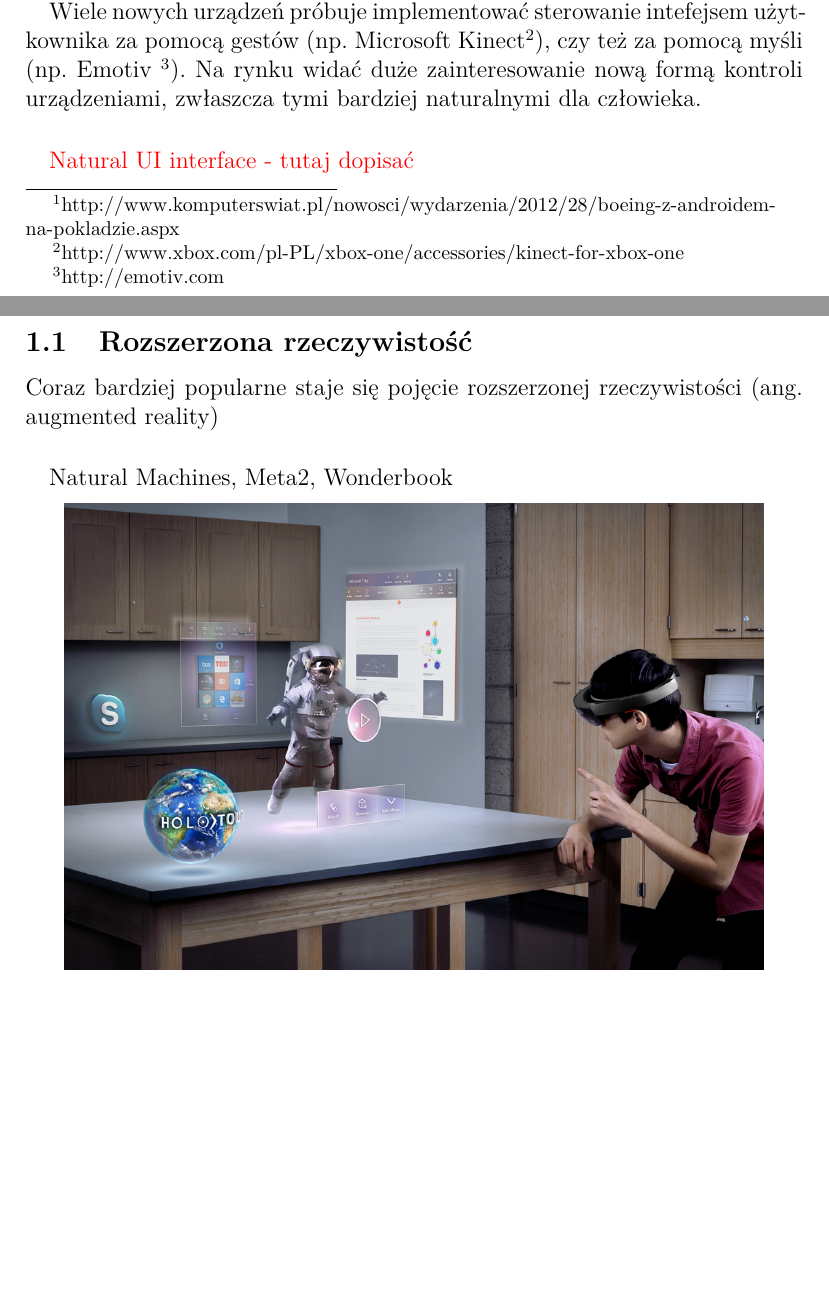
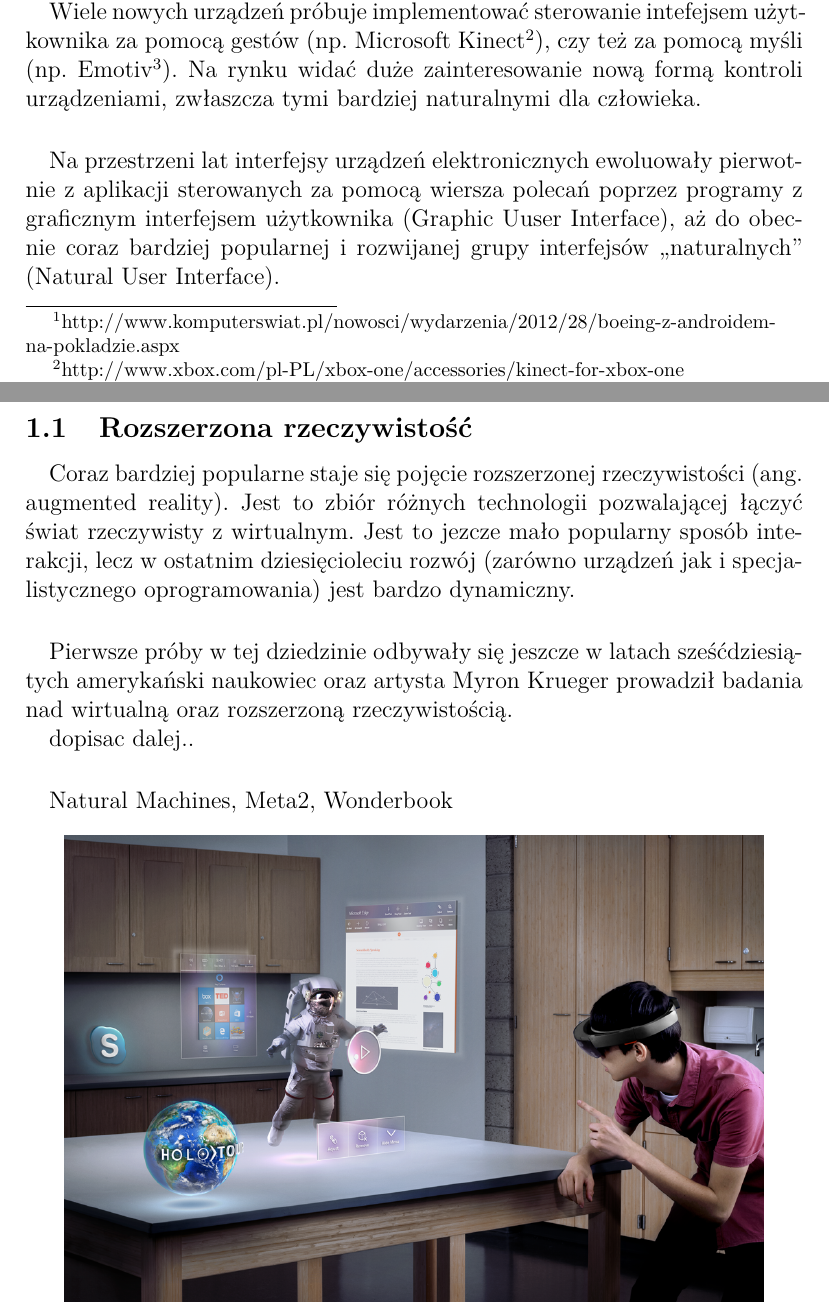
Before and after one commit to kwarpechowski/Praca-Inzynierska, a LaTeX document (inz.tex): two parts of pages 4 and 6 of 23 before the commit and two parts of pages 4 and 6 of 24 after it, joined at a grey line, cut so that both start at the same text, the shorter picture padded with empty space. Compiled offline with pdfLaTeX.

Commit message:
historia AR - wstep

```diff
--- a/inz.tex
+++ b/inz.tex
@@ -112,15 +112,14 @@
 Ludzie od lat przyzwyczaili się korzystać z elektroniki oraz internetu na standardowych urządzeniach elektronicznych. Na początku lat dziewiędziesiątych do domów zaczęły trafiać komputery stacjonarne. Najpierw z modemami DLS, a następnie już ze stałymi łączami. Na przestrzeni lat korzystanie z ekranu w połączeniu z klawiaturą i myszą stało się dla ludzi naturalne.
 
 Przez ostatnią dekadę na rynku pojawiły się interfejsy dotykowe. Popularność smartfonów, a następnie tabletów spowodowało, że coraz bardziej sporadyznie korzystamy z standardowej fizycznej klawiatury.
-Ekrany dotykowe pojawiły się nie tylko na urządzeniach telekomunikacyjnych, lecz także jako moniotory w komputerach pokładowych samochodów oraz instalowane są w zagłówkach w samolotach jako multimedialne centrum rozrywki {\footnote{http://www.komputerswiat.pl/nowosci/wydarzenia/2012/28/boeing-z-androidem-na-pokladzie.aspx}).
+Ekrany dotykowe pojawiły się nie tylko na urządzeniach telekomunikacyjnych, lecz także jako moniotory w komputerach pokładowych samochodów oraz instalowane są w zagłówkach w samolotach jako multimedialne centrum rozrywki {\footnote{http://www.komputerswiat.pl/nowosci/wydarzenia/2012/28/boeing-z-androidem-na-pokladzie.aspx}.
 \paragraph{}
 Przez ostatnie kilka lat narasta trend poszukiwania innych metod dostępu do danych, zwłaszcza multimedialnych. Obecnie wiele przedsiębiorstw prowadzi badania nad nowymi, bardziej naturalnymi interfejsami, które nie wymagałyby użycia standarodwych urządzeń typu klawiatura czy myszka.
 
-Wiele nowych urządzeń próbuje implementować sterowanie intefejsem użytkownika za pomocą gestów (np. Microsoft Kinect\footnote{http://www.xbox.com/pl-PL/xbox-one/accessories/kinect-for-xbox-one}), czy też za pomocą myśli (np. Emotiv {\footnote{http://emotiv.com}). Na rynku widać duże zainteresowanie nową formą kontroli urządzeniami, zwłaszcza tymi bardziej naturalnymi dla człowieka.
+Wiele nowych urządzeń próbuje implementować sterowanie intefejsem użytkownika za pomocą gestów (np. Microsoft Kinect\footnote{http://www.xbox.com/pl-PL/xbox-one/accessories/kinect-for-xbox-one}), czy też za pomocą myśli (np. Emotiv{\footnote{http://emotiv.com}). Na rynku widać duże zainteresowanie nową formą kontroli urządzeniami, zwłaszcza tymi bardziej naturalnymi dla człowieka.
 
 \paragraph{}
-{\color{red}Natural UI interface - tutaj dopisać}
-
+Na przestrzeni lat interfejsy urządzeń elektronicznych ewoluowały pierwotnie z aplikacji sterowanych za pomocą wiersza polecań poprzez programy z graficznym interfejsem użytkownika (Graphic Uuser Interface), aż do obecnie coraz bardziej popularnej i rozwijanej grupy interfejsów ,,naturalnych'' (Natural User Interface).
 \begin{center}
 \includegraphics[width=0.9\textwidth]{images/nui.png}
 \captionof{figure}{
@@ -135,6 +134,11 @@
 
 \subsection{Rozszerzona rzeczywistość}
-Coraz bardziej popularne staje się pojęcie rozszerzonej rzeczywistości (ang. augmented reality)
+\paragraph{}
+Coraz bardziej popularne staje się pojęcie rozszerzonej rzeczywistości (ang. augmented reality). Jest to zbiór różnych technologii pozwalającej łączyć świat rzeczywisty z wirtualnym. Jest to jezcze mało popularny sposób interakcji, lecz w ostatnim dziesięcioleciu rozwój (zarówno urządzeń jak i specjalistycznego oprogramowania) jest bardzo dynamiczny.
+\paragraph{}
+Pierwsze próby w tej dziedzinie odbywały się jeszcze w latach sześćdziesiątych amerykański naukowiec oraz artysta Myron Krueger  prowadził badania nad wirtualną oraz rozszerzoną rzeczywistością.
+
+dopisac dalej..
 
 \paragraph{}
 Natural Machines, Meta2, Wonderbook
```
Also changed, not shown: inz.pdf, inz.tex (2 more changed lines).
